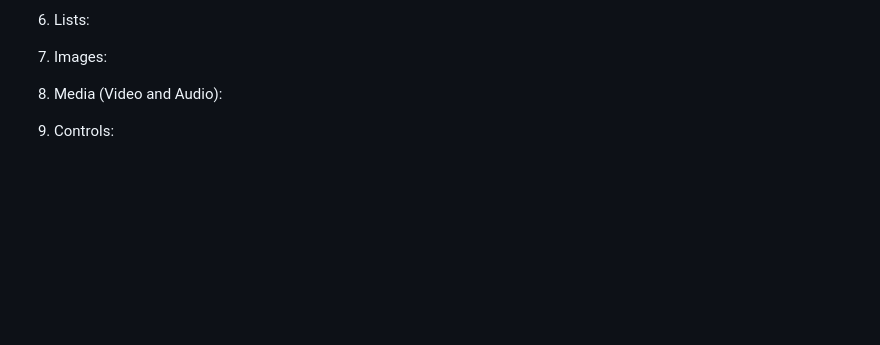
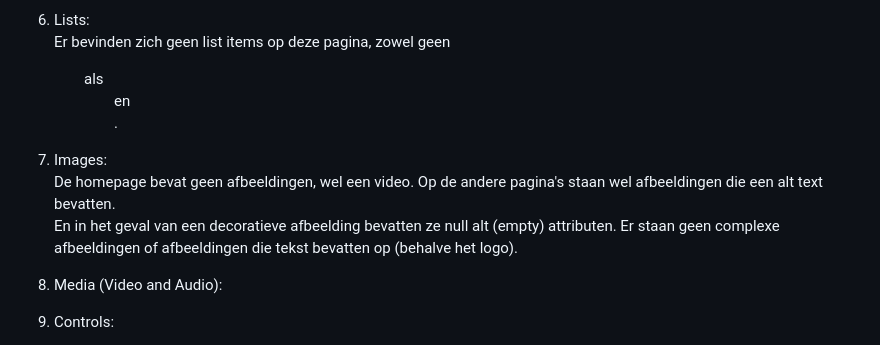
Before and after one commit to CharleyMuhren/Frontend-cursusproject, a Markdown page: README.md, the part around the change. Drawn GitHub-style; blank space fills up the shorter version.

```diff
--- a/README.md
+++ b/README.md
@@ -104,7 +104,12 @@ C. Ze zijn dus ook niet in een logische volgorde geschreven.
 D. Er worden dus ook geen heading levels overgeslagen.
 
 6. Lists:
+Er bevinden zich geen list items op deze pagina, zowel geen <ul> als <ol> en <dl>.
+
 7. Images:
+De homepage bevat geen afbeeldingen, wel een video. Op de andere pagina's staan wel afbeeldingen die een alt text bevatten.
+En in het geval van een decoratieve afbeelding bevatten ze null alt (empty) attributen. Er staan geen complexe afbeeldingen of afbeeldingen die tekst bevatten op (behalve het logo).
+
 8. Media (Video and Audio):
 9. Controls:
 10. Appearance:
```
